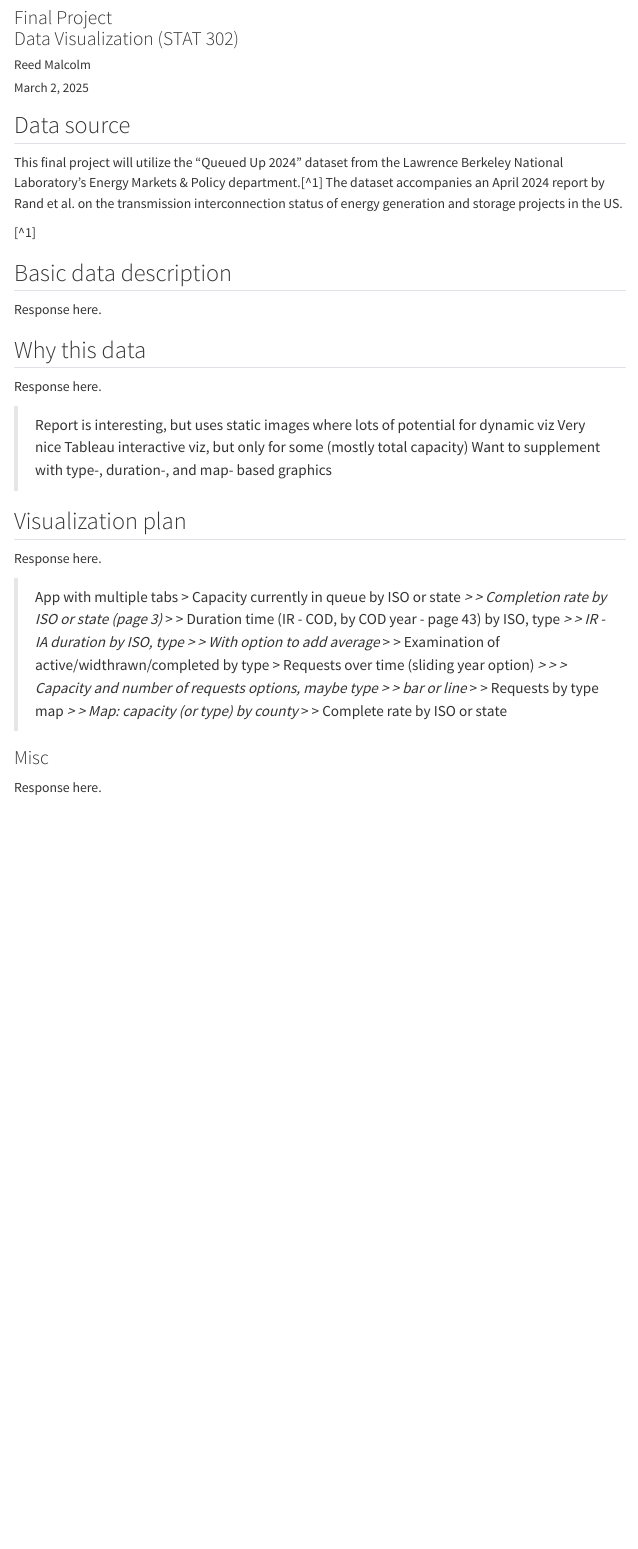
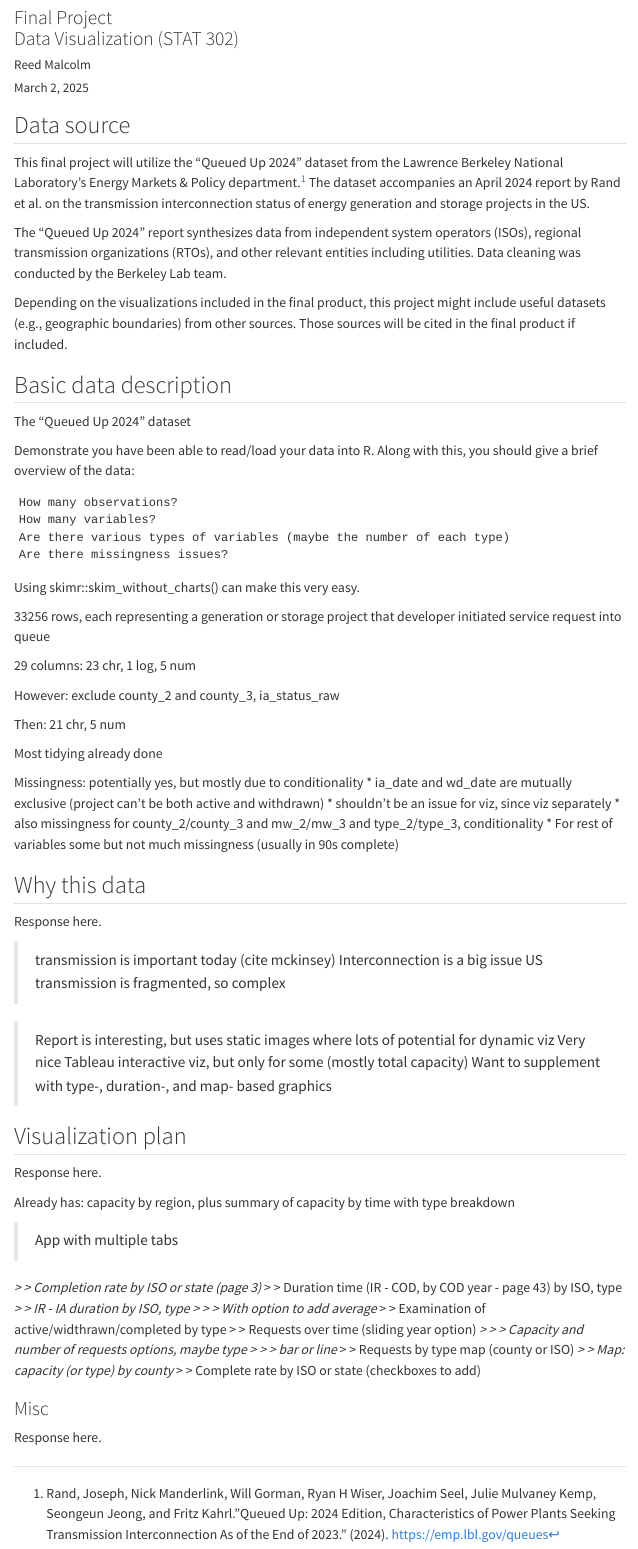
Before and after one commit to malcor21/Queued-Up-Supplementary-App, a Quarto document (progress-memo/Malcolm_Reed_progress_memo.qmd): the page in a window 1100 px wide, from 80 px down. Rendered offline with R 4.5, knitr and Pandoc in place of Quarto, with nearby package versions; menus at the side of the page are left out.

Commit message:
progress memo data source

```diff
--- a/progress-memo/Malcolm_Reed_progress_memo.qmd
+++ b/progress-memo/Malcolm_Reed_progress_memo.qmd
@@ -19,15 +19,54 @@ National Laboratory's Energy Markets & Policy department.[^1] The dataset accomp
 April 2024 report by Rand et al. on the transmission interconnection status
 of energy generation and storage projects in the US.
 
-[^1]
+[^1]: Rand, Joseph, Nick Manderlink, Will Gorman, Ryan H Wiser, Joachim Seel, Julie Mulvaney Kemp, Seongeun Jeong, and Fritz Kahrl."Queued Up: 2024 Edition, Characteristics of Power Plants Seeking Transmission Interconnection As of the End of 2023." (2024). https://emp.lbl.gov/queues
+
+The "Queued Up 2024" report synthesizes data from independent system operators (ISOs),
+regional transmission organizations (RTOs), and other relevant entities including
+utilities. Data cleaning was conducted by the Berkeley Lab team.
+
+Depending on the visualizations included in the final product, this project might
+include useful datasets (e.g., geographic boundaries) from other sources. Those sources
+will be cited in the final product if included.
 
 ## Basic data description
 
-Response here.
+The "Queued Up 2024" dataset
+
+Demonstrate you have been able to read/load your data into R. Along with this, you should give a brief overview of the data:
+
+    How many observations?
+    How many variables?
+    Are there various types of variables (maybe the number of each type)
+    Are there missingness issues?
+
+Using skimr::skim_without_charts() can make this very easy.
+
+33256 rows, each representing a generation or storage project that developer initiated
+service request into queue
+
+29 columns: 23 chr, 1 log, 5 num
+
+However: exclude county_2 and county_3, ia_status_raw
+
+Then: 21 chr, 5 num
+
+Most tidying already done
+
+Missingness: potentially yes, but mostly due to conditionality
+* ia_date and wd_date are mutually exclusive (project can't be both active and withdrawn)
+* shouldn't be an issue for viz, since viz separately
+* also missingness for county_2/county_3 and mw_2/mw_3 and type_2/type_3, conditionality
+* For rest of variables some but not much missingness (usually in 90s complete)
+
 
 ## Why this data
 
 Response here.
+
+> transmission is important today (cite mckinsey)
+> Interconnection is a big issue
+> US transmission is fragmented, so complex
 
 > Report is interesting, but uses static images where lots
 of potential for dynamic viz
@@ -40,8 +79,11 @@ graphics
 
 Response here.
 
+Already has:
+capacity by region, plus summary of capacity by time with type breakdown
+
 > App with multiple tabs
-> > Capacity currently in queue by ISO or state
+
 *> > Completion rate by ISO or state (page 3)
 *> > Duration time (IR - COD, by COD year - page 43) by ISO, type
 *> > IR - IA duration by ISO, type
@@ -50,9 +92,9 @@ Response here.
 > > Requests over time (sliding year option)
 *> > > Capacity and number of requests options, maybe type
 > > > bar or line
-*> > Requests by type map
+*> > Requests by type map (county or ISO)
 *> > Map: capacity (or type) by county
-*> > Complete rate by ISO or state
+*> > Complete rate by ISO or state (checkboxes to add)
 
 ### Misc
 
```
Also changed, not shown: data/queues_codebook.csv (added, +30 -0 lines), progress-memo/progress-memo-sandbox.R (added, +24 -0 lines), progress-memo/Malcolm_Reed_progress_memo.html (added), progress-memo/README.md, 1 other file.
